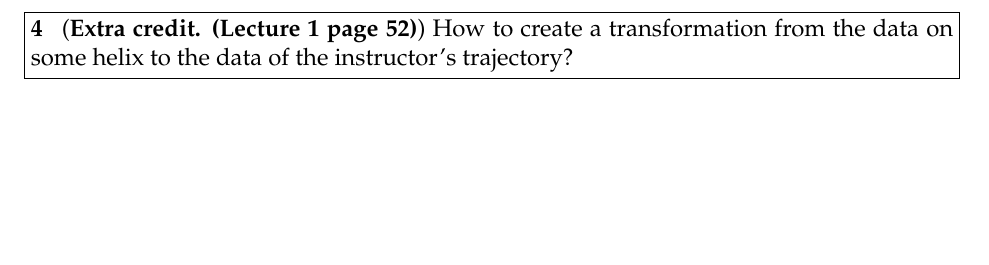
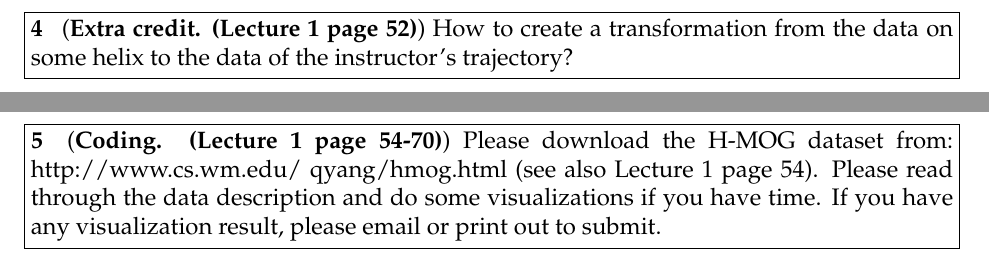
Before and after one commit to 2020SuMath178/CourseWebpage, a LaTeX problem sheet (homework/hw1/HW1.tex): part of page 4 of 4 before the commit and two parts of pages 4 and 5 of 5 after it, the two joined at a grey line, cut so that both start at the same text, the shorter picture padded with empty space. Compiled offline with pdfLaTeX.

Commit message:
upload hw1

```diff
--- a/homework/hw1/HW1.tex
+++ b/homework/hw1/HW1.tex
@@ -81,4 +82,15 @@ Prove that
 \end{solution}
 \newpage
 
+
+\begin{problem}[5]
+	(\textbf{Coding. (Lecture 1 page 54-70)}) Please download the H-MOG dataset from: http://www.cs.wm.edu/~qyang/hmog.html (see also Lecture 1 page 54).
+	 Please read through the data description and do some visualizations if you have time. If you have any visualization result, please email or print out to submit.
+
+
+\end{problem}
+\begin{solution}
+	\vfill
+\end{solution}
+\newpage
 \end{document}
```
Also changed, not shown: homework/hw1/HW1.pdf, homework/hw1/HW1.tex (1 more changed lines).
